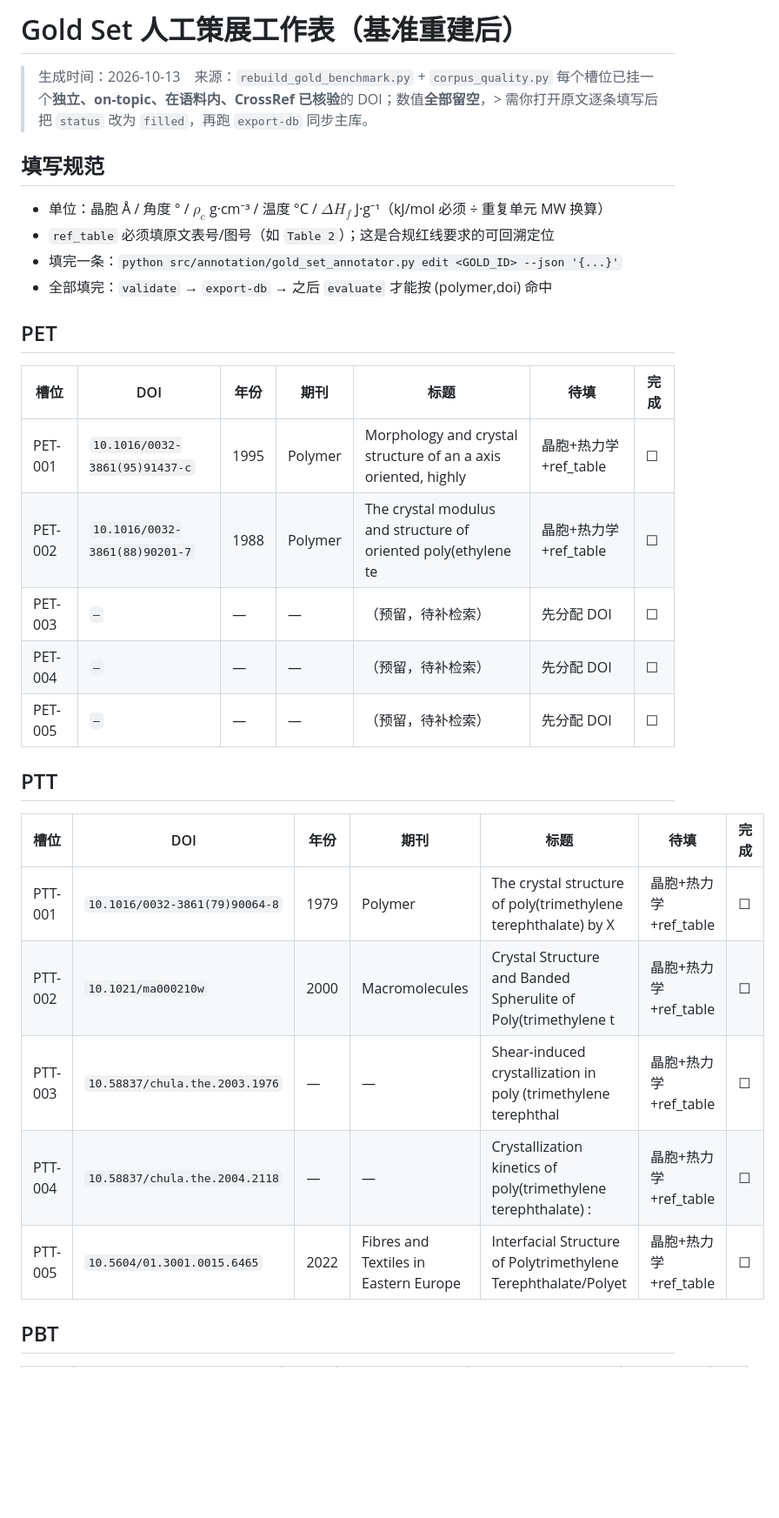
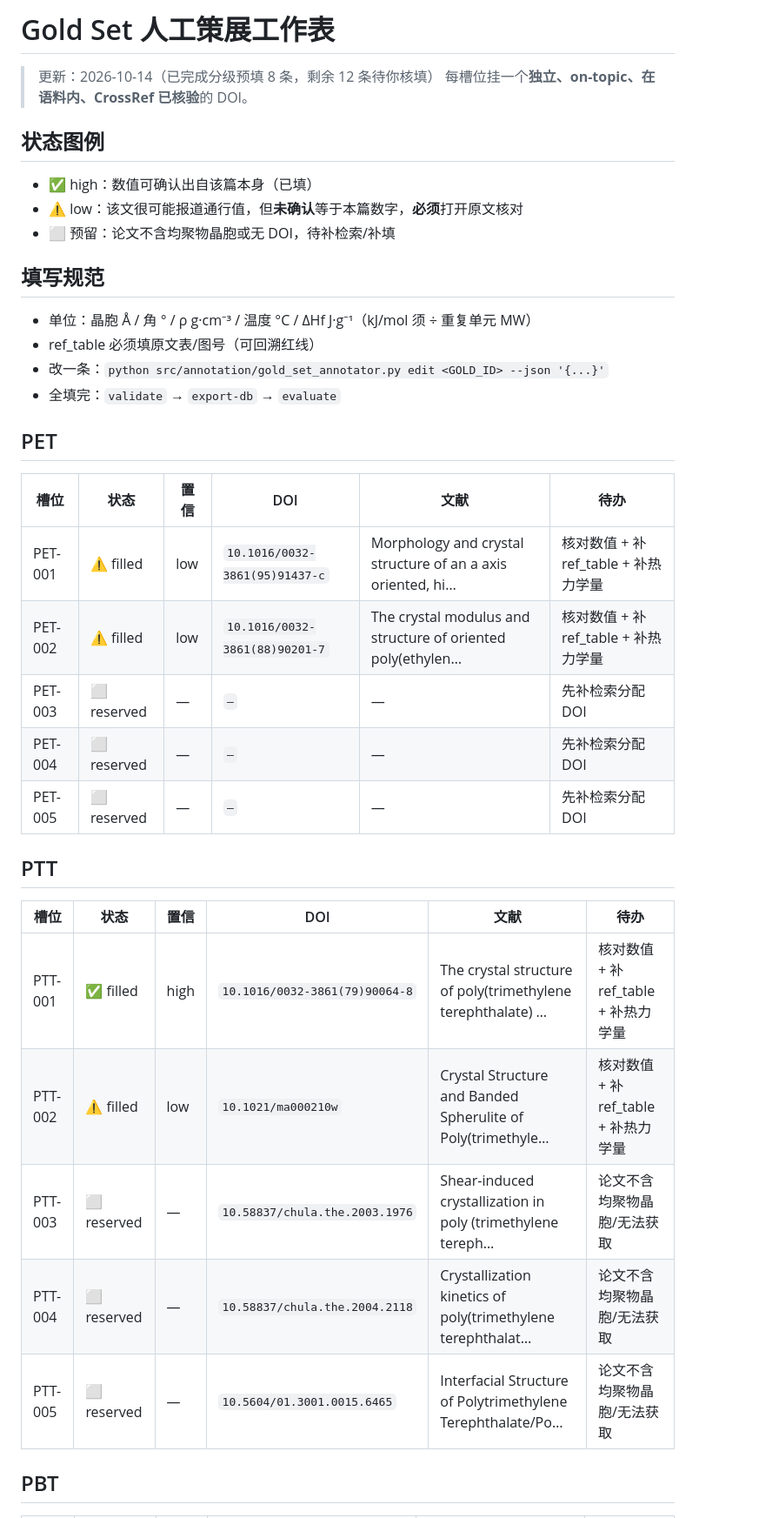
Before and after one commit to gly66666666/polyester-crystal-db, a Markdown page: docs/gold_set_curation_worksheet.md, the part around one of its changes. Shown at 87% size. Rendered like a GitHub page; blank space fills up the shorter version.

Commit message:
docs: 更新 Gold Set 人工策展工作表（high/low/预留 分级图例）

```diff
--- a/docs/gold_set_curation_worksheet.md
+++ b/docs/gold_set_curation_worksheet.md
@@ -1,28 +1,33 @@
-# Gold Set 人工策展工作表（基准重建后）
-> 生成时间：2026-10-13　来源：`rebuild_gold_benchmark.py` + `corpus_quality.py`
-> 每个槽位已挂一个**独立、on-topic、在语料内、CrossRef 已核验**的 DOI；数值**全部留空**，> 需你打开原文逐条填写后把 `status` 改为 `filled`，再跑 `export-db` 同步主库。
+# Gold Set 人工策展工作表
+> 更新：2026-10-14（已完成分级预填 8 条，剩余 12 条待你核填）
+> 每槽位挂一个**独立、on-topic、在语料内、CrossRef 已核验**的 DOI。
+## 状态图例
+- ✅ high：数值可确认出自该篇本身（已填）
+- ⚠️ low：该文很可能报道通行值，但**未确认**等于本篇数字，**必须**打开原文核对
+- ⬜ 预留：论文不含均聚物晶胞或无 DOI，待补检索/补填
+
 ## 填写规范
-- 单位：晶胞 Å / 角度 ° / $\rho_c$ g·cm⁻³ / 温度 °C / $\Delta H_f$ J·g⁻¹（kJ/mol 必须 ÷ 重复单元 MW 换算）
-- `ref_table` 必须填原文表号/图号（如 `Table 2`）；这是合规红线要求的可回溯定位
-- 填完一条：`python src/annotation/gold_set_annotator.py edit <GOLD_ID> --json '{...}'`
-- 全部填完：`validate` → `export-db` → 之后 `evaluate` 才能按 (polymer,doi) 命中
+- 单位：晶胞 Å / 角 ° / ρ g·cm⁻³ / 温度 °C / ΔHf J·g⁻¹（kJ/mol 须 ÷ 重复单元 MW）
+- ref_table 必须填原文表/图号（可回溯红线）
+- 改一条：`python src/annotation/gold_set_annotator.py edit <GOLD_ID> --json '{...}'`
+- 全填完：`validate` → `export-db` → `evaluate`
 
 ## PET
-| 槽位 | DOI | 年份 | 期刊 | 标题 | 待填 | 完成 |
-|---|---|---|---|---|---|---|
-| PET-001 | `10.1016/0032-3861(95)91437-c` | 1995 | Polymer | Morphology and crystal structure of an a axis oriented, highly | 晶胞+热力学+ref_table | ☐ |
-| PET-002 | `10.1016/0032-3861(88)90201-7` | 1988 | Polymer | The crystal modulus and structure of oriented poly(ethylene te | 晶胞+热力学+ref_table | ☐ |
-| PET-003 | `—` | — | — | （预留，待补检索） | 先分配 DOI | ☐ |
-| PET-004 | `—` | — | — | （预留，待补检索） | 先分配 DOI | ☐ |
-| PET-005 | `—` | — | — | （预留，待补检索） | 先分配 DOI | ☐ |
+| 槽位 | 状态 | 置信 | DOI | 文献 | 待办 |
+|---|---|---|---|---|---|
+| PET-001 | ⚠️ filled | low | `10.1016/0032-3861(95)91437-c` | Morphology and crystal structure of an a axis oriented, hi… | 核对数值 + 补 ref_table + 补热力学量 |
+| PET-002 | ⚠️ filled | low | `10.1016/0032-3861(88)90201-7` | The crystal modulus and structure of oriented poly(ethylen… | 核对数值 + 补 ref_table + 补热力学量 |
+| PET-003 | ⬜ reserved | — | `—` | — | 先补检索分配 DOI |
+| PET-004 | ⬜ reserved | — | `—` | — | 先补检索分配 DOI |
+| PET-005 | ⬜ reserved | — | `—` | — | 先补检索分配 DOI |
 
 ## PTT
-| 槽位 | DOI | 年份 | 期刊 | 标题 | 待填 | 完成 |
-|---|---|---|---|---|---|---|
-| PTT-001 | `10.1016/0032-3861(79)90064-8` | 1979 | Polymer | The crystal structure of poly(trimethylene terephthalate) by X | 晶胞+热力学+ref_table | ☐ |
-| PTT-002 | `10.1021/ma000210w` | 2000 | Macromolecules | Crystal Structure and Banded Spherulite of Poly(trimethylene t | 晶胞+热力学+ref_table | ☐ |
-| PTT-003 | `10.58837/chula.the.2003.1976` | — | — | Shear-induced crystallization in poly (trimethylene terephthal | 晶胞+热力学+ref_table | ☐ |
-| PTT-004 | `10.58837/chula.the.2004.2118` | — | — | Crystallization kinetics of poly(trimethylene terephthalate) : | 晶胞+热力学+ref_table | ☐ |
-| PTT-005 | `10.5604/01.3001.0015.6465` | 2022 | Fibres and Textiles in Eastern Europe | Interfacial Structure of Polytrimethylene Terephthalate/Polyet | 晶胞+热力学+ref_table | ☐ |
+| 槽位 | 状态 | 置信 | DOI | 文献 | 待办 |
+|---|---|---|---|---|---|
+| PTT-001 | ✅ filled | high | `10.1016/0032-3861(79)90064-8` | The crystal structure of poly(trimethylene terephthalate) … | 核对数值 + 补 ref_table + 补热力学量 |
+| PTT-002 | ⚠️ filled | low | `10.1021/ma000210w` | Crystal Structure and Banded Spherulite of Poly(trimethyle… | 核对数值 + 补 ref_table + 补热力学量 |
+| PTT-003 | ⬜ reserved | — | `10.58837/chula.the.2003.1976` | Shear-induced crystallization in poly (trimethylene tereph… | 论文不含均聚物晶胞/无法获取 |
+| PTT-004 | ⬜ reserved | — | `10.58837/chula.the.2004.2118` | Crystallization kinetics of poly(trimethylene terephthalat… | 论文不含均聚物晶胞/无法获取 |
+| PTT-005 | ⬜ reserved | — | `10.5604/01.3001.0015.6465` | Interfacial Structure of Polytrimethylene Terephthalate/Po… | 论文不含均聚物晶胞/无法获取 |
 
 ## PBT
```
Also changed, not shown: other parts of docs/gold_set_curation_worksheet.md (+17 -16 lines).
